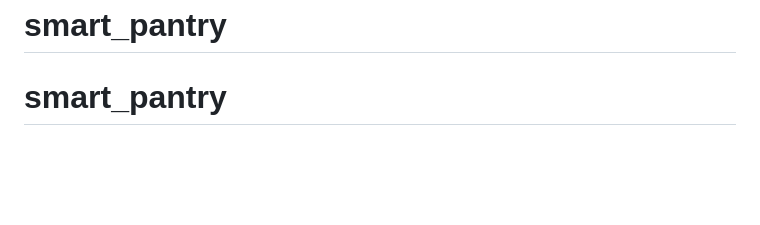
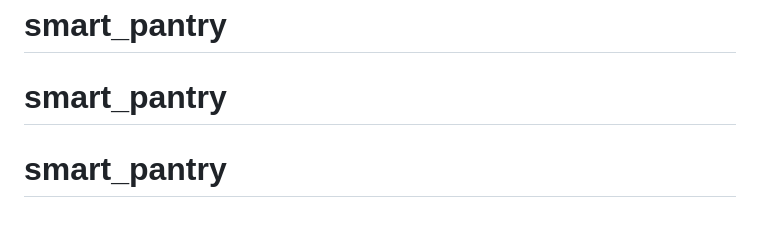
Before and after one commit to nahl-khan/smart_pantry, a Markdown page: README.md, the part around the change. Rendered like a GitHub page; blank space fills up the shorter version.

```diff
--- a/README.md
+++ b/README.md
@@ -120,3 +120,4 @@ load_from_json(JSON_PATH)
 Or use the `reset_and_reload()` function in notebook 01.
 # smart_pantry
 # smart_pantry
+# smart_pantry
```
